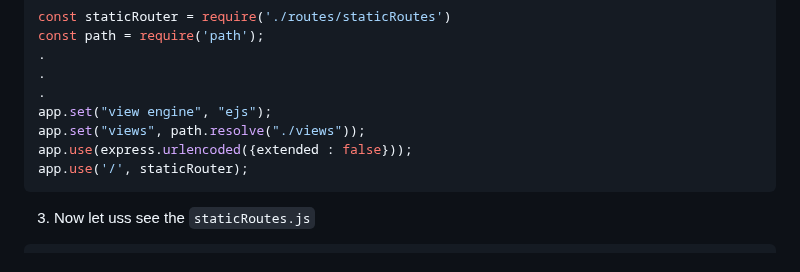
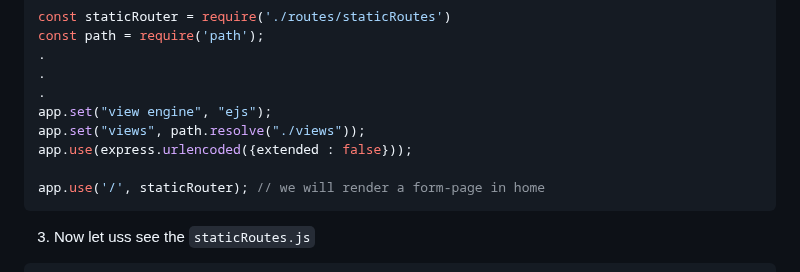
Before and after one commit to hiimvikash/nodejs, a Markdown page: readme.md, the part around the change. Drawn GitHub-style.

````diff
--- a/readme.md
+++ b/readme.md
@@ -763,7 +763,8 @@ const path = require('path');
 app.set("view engine", "ejs");
 app.set("views", path.resolve("./views"));
 app.use(express.urlencoded({extended : false}));
-app.use('/', staticRouter);
+
+app.use('/', staticRouter); // we will render a form-page in home
 ```
 3. Now let uss see the `staticRoutes.js`
 ```js
````
